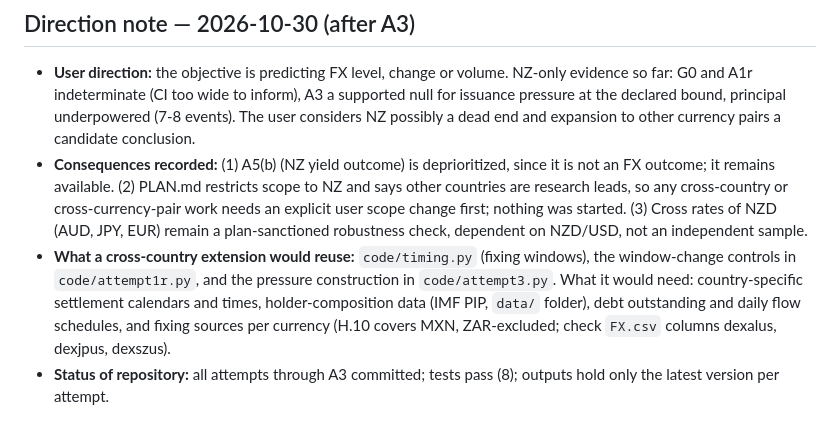
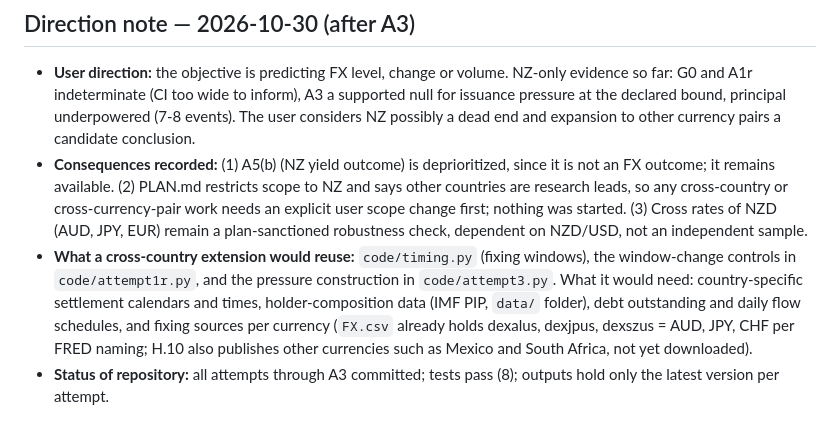
Before and after one commit to Hehesh/FX-sovereign-debt, a Markdown page: ATTEMPTS.md, the part around the change. Drawn GitHub-style.

Commit message:
Journal: correct currency coverage wording in direction note
Co-Authored-By: Claude Sonnet 5.5 <noreply@anthropic.com>

```diff
--- a/ATTEMPTS.md
+++ b/ATTEMPTS.md
@@ -213,5 +213,5 @@ Conventions: FX `e` = USD per NZD (higher = NZD appreciation). Flow units NZ$ mi
 
 - **User direction:** the objective is predicting FX level, change or volume. NZ-only evidence so far: G0 and A1r indeterminate (CI too wide to inform), A3 a supported null for issuance pressure at the declared bound, principal underpowered (7-8 events). The user considers NZ possibly a dead end and expansion to other currency pairs a candidate conclusion.
 - **Consequences recorded:** (1) A5(b) (NZ yield outcome) is deprioritized, since it is not an FX outcome; it remains available. (2) PLAN.md restricts scope to NZ and says other countries are research leads, so any cross-country or cross-currency-pair work needs an explicit user scope change first; nothing was started. (3) Cross rates of NZD (AUD, JPY, EUR) remain a plan-sanctioned robustness check, dependent on NZD/USD, not an independent sample.
-- **What a cross-country extension would reuse:** `code/timing.py` (fixing windows), the window-change controls in `code/attempt1r.py`, and the pressure construction in `code/attempt3.py`. What it would need: country-specific settlement calendars and times, holder-composition data (IMF PIP, `data/` folder), debt outstanding and daily flow schedules, and fixing sources per currency (H.10 covers MXN, ZAR-excluded; check `FX.csv` columns dexalus, dexjpus, dexszus).
+- **What a cross-country extension would reuse:** `code/timing.py` (fixing windows), the window-change controls in `code/attempt1r.py`, and the pressure construction in `code/attempt3.py`. What it would need: country-specific settlement calendars and times, holder-composition data (IMF PIP, `data/` folder), debt outstanding and daily flow schedules, and fixing sources per currency (`FX.csv` already holds dexalus, dexjpus, dexszus = AUD, JPY, CHF per FRED naming; H.10 also publishes other currencies such as Mexico and South Africa, not yet downloaded).
 - **Status of repository:** all attempts through A3 committed; tests pass (8); outputs hold only the latest version per attempt.
```
